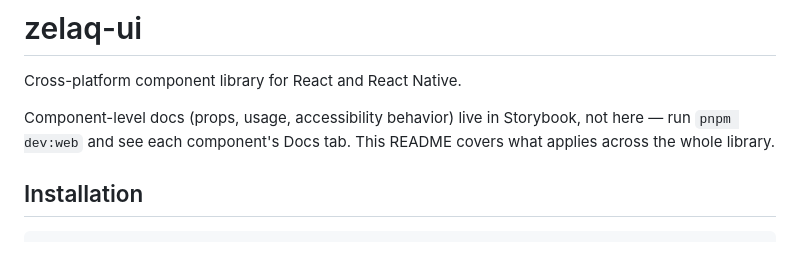
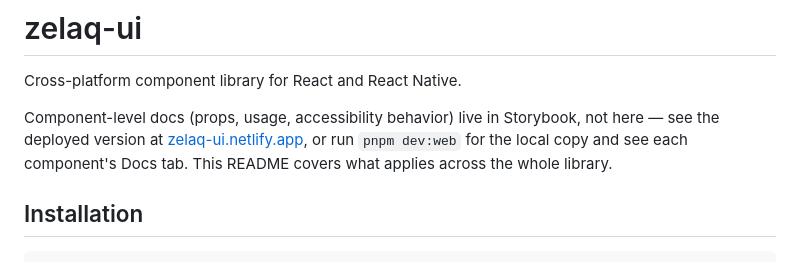
Before and after one commit to MRArguello/zelaq, a Markdown page: packages/zelaq-ui/README.md, the part around the change. Drawn GitHub-style.

Commit message:
docs(ui): link the deployed Storybook site
Co-Authored-By: Claude Sonnet 5 <noreply@anthropic.com>

```diff
--- a/packages/zelaq-ui/README.md
+++ b/packages/zelaq-ui/README.md
@@ -4,8 +4,9 @@
 
 Cross-platform component library for React and React Native.
 
-Component-level docs (props, usage, accessibility behavior) live in Storybook, not here — run
-`pnpm dev:web` and see each component's Docs tab. This README covers what applies across the
+Component-level docs (props, usage, accessibility behavior) live in Storybook, not here — see the
+deployed version at [zelaq-ui.netlify.app](https://zelaq-ui.netlify.app), or run `pnpm dev:web`
+for the local copy and see each component's Docs tab. This README covers what applies across the
 whole library.
 
 ## Installation
```
